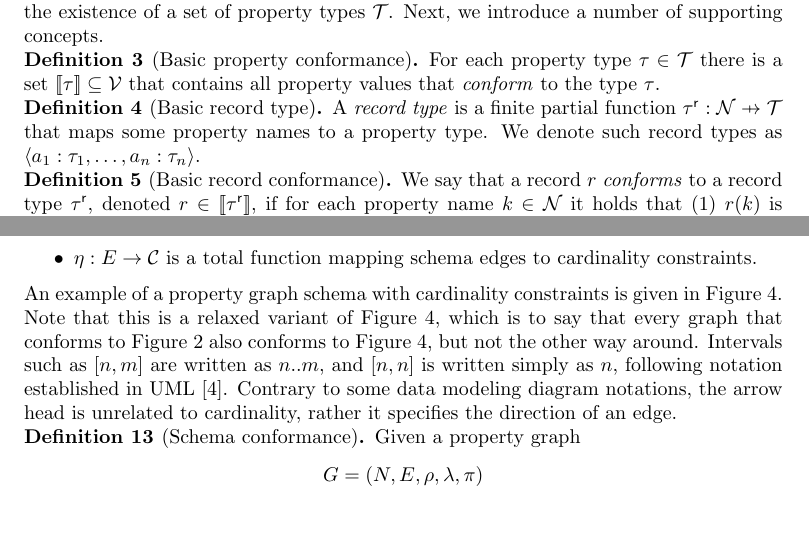
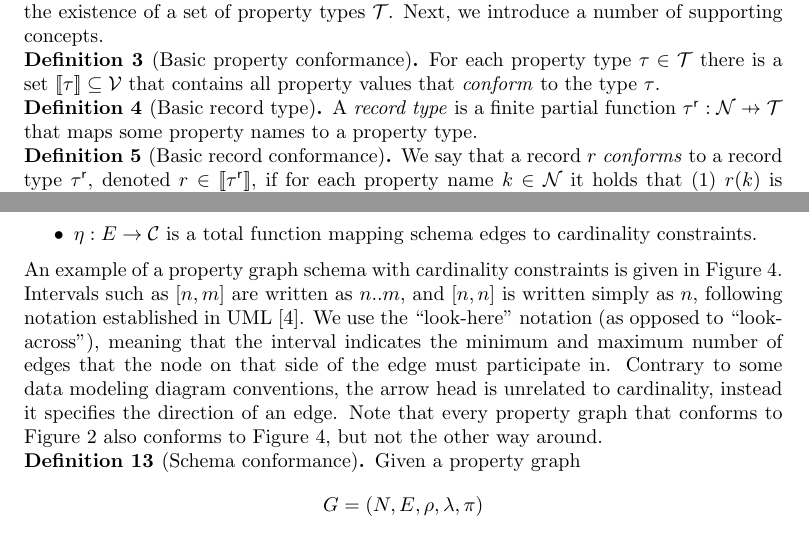
Before and after one commit to nimobeeren/thesis, a LaTeX document (docs/main.tex): two parts of pages 3 and 5 of 11, joined at a grey line, cut so that both start at the same text. Compiled offline with pdfLaTeX.

Commit message:
mention look-here notation for cardinality

```diff
--- a/docs/main.tex
+++ b/docs/main.tex
@@ -154,7 +154,7 @@ To formally define property graph schemas and schema conformance, we first assum
 \begin{definition}[Basic record type]
   \label{def:record-type-basic}
   A \emph{record type} is a finite partial function $\rtype : \mathcal{N} \pto \ptypes$ that maps some property names to a property type.
-  We denote such record types as $\langle a_1 : \ptype_1, \ldots, a_n : \ptype_n \rangle$.
+  % We denote such record types as $\langle a_1 : \ptype_1, \ldots, a_n : \ptype_n \rangle$.
 \end{definition}
 
 \begin{definition}[Basic record conformance]
@@ -325,9 +323,7 @@ Next, we revise the definitions of property graph schema and schema conformance,
   \end{itemize}
 \end{definition}
 
-An example of a property graph schema with cardinality constraints is given in \autoref{fig:pg-schema}. Note that this is a relaxed variant of \autoref{fig:pg-schema}, which is to say that every graph that conforms to \autoref{fig:pg-schema-basic} also conforms to \autoref{fig:pg-schema}, but not the other way around. Intervals such as $[n, m]$ are written as $n..m$, and $[n, n]$ is written simply as $n$, following notation established in UML~\cite{uml}. Contrary to some data modeling diagram notations, the arrow head is unrelated to cardinality, rather it specifies the direction of an edge.
-
-% TODO: look-across vs same-side (I think we use same-side)
+An example of a property graph schema with cardinality constraints is given in \autoref{fig:pg-schema}. Intervals such as $[n, m]$ are written as $n..m$, and $[n, n]$ is written simply as $n$, following notation established in UML~\cite{uml}. We use the ``look-here'' notation (as opposed to ``look-across''), meaning that the interval indicates the minimum and maximum number of edges that the node on that side of the edge must participate in. Contrary to some data modeling diagram conventions, the arrow head is unrelated to cardinality, instead it specifies the direction of an edge. Note  that every property graph that conforms to \autoref{fig:pg-schema-basic} also conforms to \autoref{fig:pg-schema}, but not the other way around.
 
 \begin{figure}[t]
   \centering
```
Also changed, not shown: docs/main.tex (2 more changed lines).
